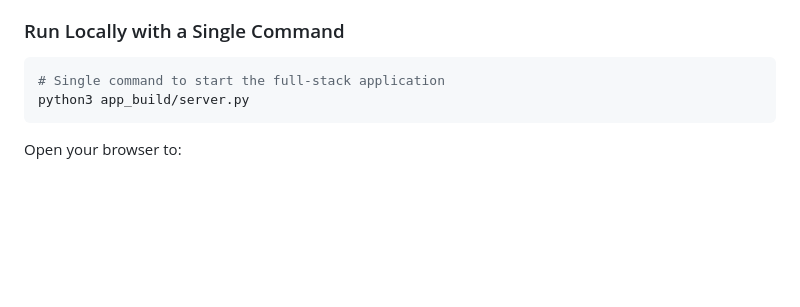
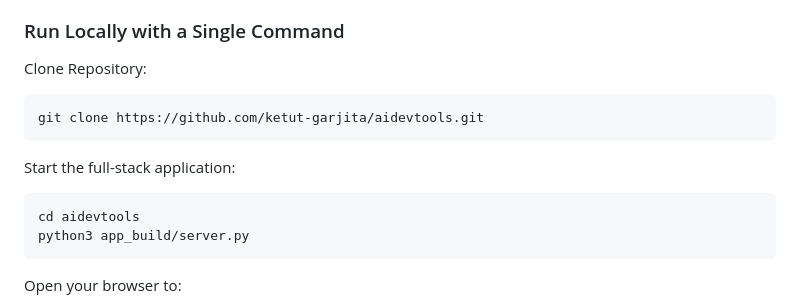
Before and after one commit to ketut-garjita/aidevtools, a Markdown page: README.md, the part around the change. GitHub-like rendering; blank space fills up the shorter version.

````diff
--- a/README.md
+++ b/README.md
@@ -118,8 +118,14 @@ The full-stack application connects frontend, backend, and persistent data stora
 - **Data Persistence**: Thread-safe asynchronous chat store (`app_build/lib/chat_store.py`) persisting conversations, messages, and agent assignments with session recovery.
 
 ### Run Locally with a Single Command
+Clone Repository:
 ```bash
-# Single command to start the full-stack application
+git clone https://github.com/ketut-garjita/aidevtools.git
+```
+
+Start the full-stack application:
+```bash
+cd aidevtools
 python3 app_build/server.py
 ```
 Open your browser to:
````
